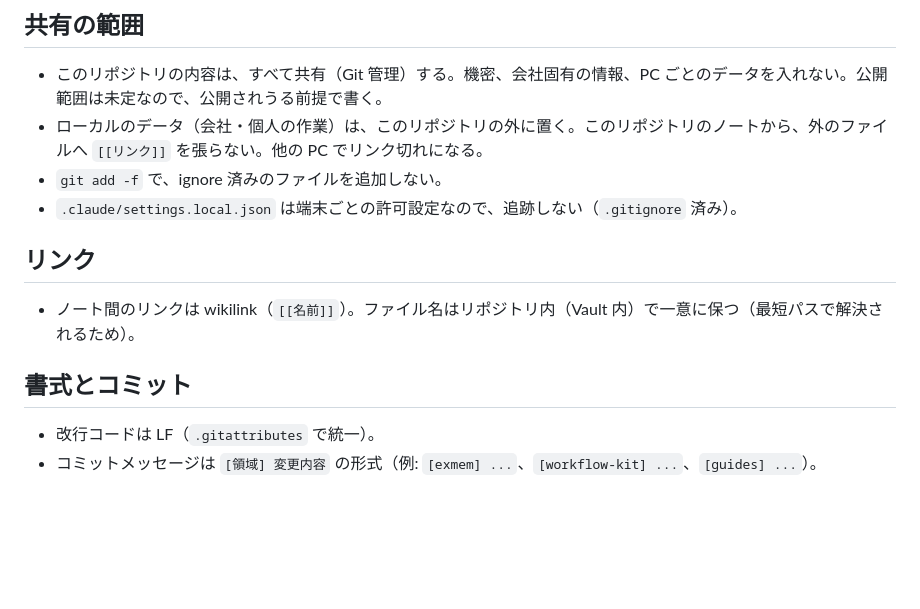
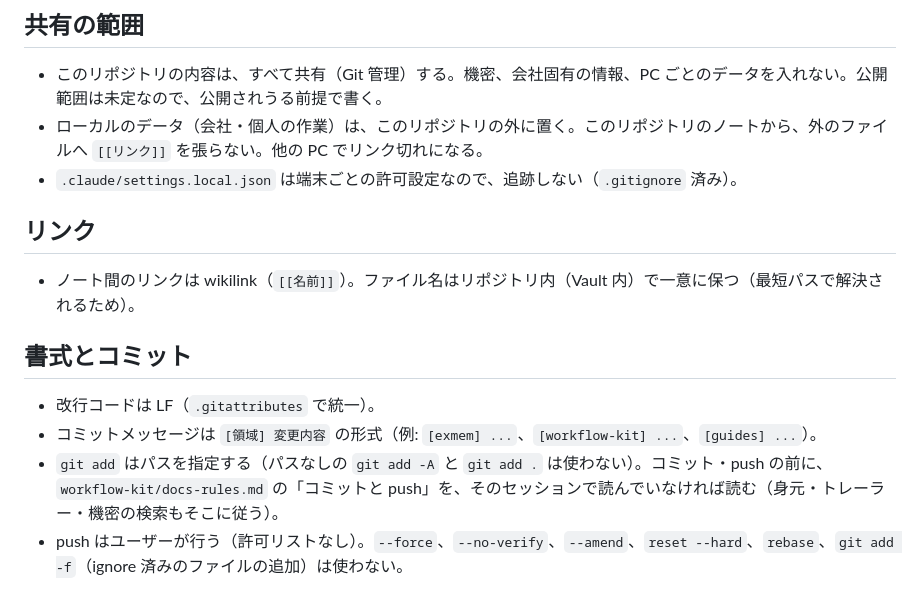
Before and after one commit to yuzucha16/workbase, a Markdown page: AGENTS.md, the part around the change. Rendered like a GitHub page; blank space fills up the shorter version.

Commit message:
[agents] コミット・push の前に docs-rules.md を読む導線と push 方針を追加（3 リポジトリの規則を揃える。ユーザーの承認）
Agent: claude-code claude-sonnet-5-5
Kit-Rev: 56f5768-dirty

```diff
--- a/AGENTS.md
+++ b/AGENTS.md
@@ -33,7 +33,6 @@
 
 - このリポジトリの内容は、すべて共有（Git 管理）する。機密、会社固有の情報、PC ごとのデータを入れない。公開範囲は未定なので、公開されうる前提で書く。
 - ローカルのデータ（会社・個人の作業）は、このリポジトリの外に置く。このリポジトリのノートから、外のファイルへ `[[リンク]]` を張らない。他の PC でリンク切れになる。
-- `git add -f` で、ignore 済みのファイルを追加しない。
 - `.claude/settings.local.json` は端末ごとの許可設定なので、追跡しない（`.gitignore` 済み）。
 
 ## リンク
@@ -44,3 +43,5 @@
 
 - 改行コードは LF（`.gitattributes` で統一）。
 - コミットメッセージは `[領域] 変更内容` の形式（例: `[exmem] ...`、`[workflow-kit] ...`、`[guides] ...`）。
+- `git add` はパスを指定する（パスなしの `git add -A` と `git add .` は使わない）。コミット・push の前に、`workflow-kit/docs-rules.md` の「コミットと push」を、そのセッションで読んでいなければ読む（身元・トレーラー・機密の検索もそこに従う）。
+- push はユーザーが行う（許可リストなし）。`--force`、`--no-verify`、`--amend`、`reset --hard`、`rebase`、`git add -f`（ignore 済みのファイルの追加）は使わない。
```
